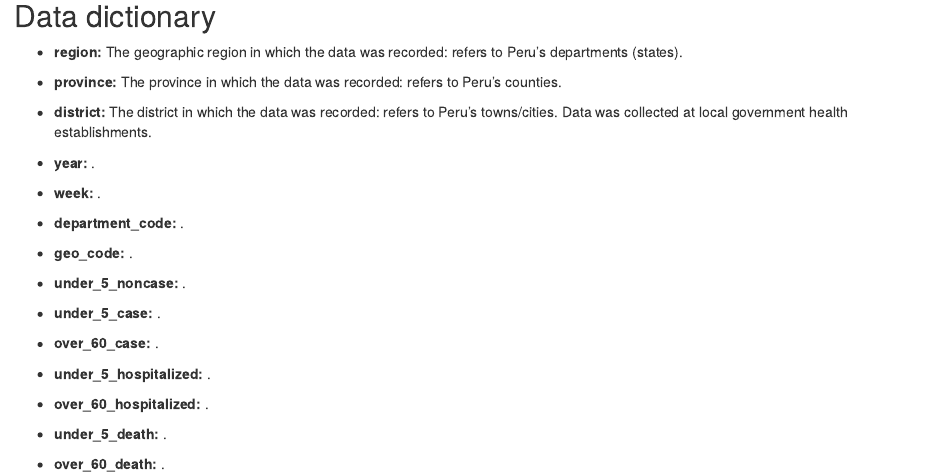
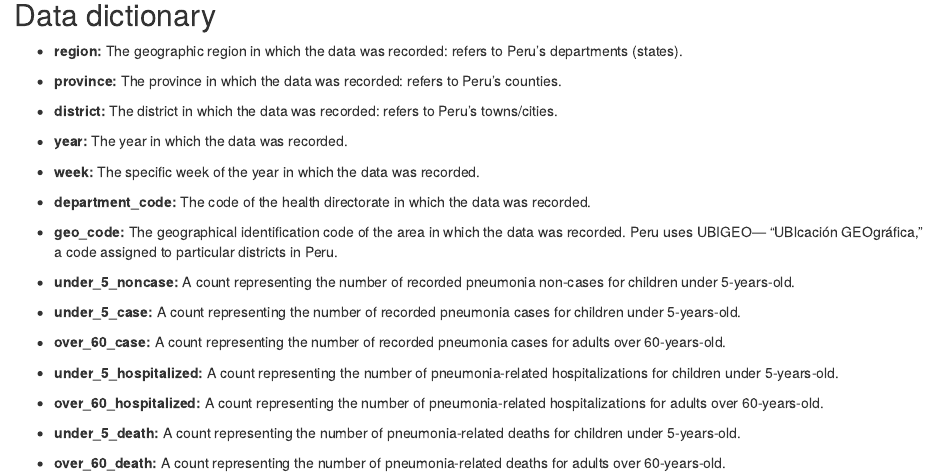
Before and after one commit to j-clawson/bdsy-pbh-peru, an R Markdown document (PHM-Peru-Analysis.Rmd): the page in a window 1100 px wide, from 1250 px down. Rendered offline with R 4.5, knitr and Pandoc, with nearby package versions; some code elsewhere in the file could not run offline.

Commit message:
i fucking did it

```diff
--- a/PHM-Peru-Analysis.Rmd
+++ b/PHM-Peru-Analysis.Rmd
@@ -75,26 +75,26 @@ summary(df_cases)
 
 -   **province:** The province in which the data was recorded: refers to Peru's counties.
 
--   **district:** The district in which the data was recorded: refers to Peru's towns/cities. Data was collected at local government health establishments.
+-   **district:** The district in which the data was recorded: refers to Peru's towns/cities.
 
--   **year:** .
+-   **year:** The year in which the data was recorded.
 
--   **week:** .
+-   **week:** The specific week of the year in which the data was recorded.
 
--   **department_code:** .
+-   **department_code:** The code of the health directorate in which the data was recorded.
 
--   **geo_code:** .
+-   **geo_code:** The geographical identification code of the area in which the data was recorded. Peru uses UBIGEO— "UBlcación GEOgráfica," a code assigned to particular districts in Peru.
 
--   **under_5_noncase:** .
+-   **under_5_noncase:** A count representing the number of recorded pneumonia non-cases for children under 5-years-old.
 
--   **under_5_case:** .
+-   **under_5_case:** A count representing the number of recorded pneumonia cases for children under 5-years-old.
 
--   **over_60_case:** .
+-   **over_60_case:** A count representing the number of recorded pneumonia cases for adults over 60-years-old.
 
--   **under_5_hospitalized:** .
+-   **under_5_hospitalized:** A count representing the number of pneumonia-related hospitalizations for children under 5-years-old.
 
--   **over_60_hospitalized:** .
+-   **over_60_hospitalized:** A count representing the number of pneumonia-related hospitalizations for adults over 60-years-old.
 
--   **under_5_death:** .
+-   **under_5_death:** A count representing the number of pneumonia-related deaths for children under 5-years-old.
 
--   **over_60_death:** .
+-   **over_60_death:** A count representing the number of pneumonia-related deaths for adults over 60-years-old.
```
